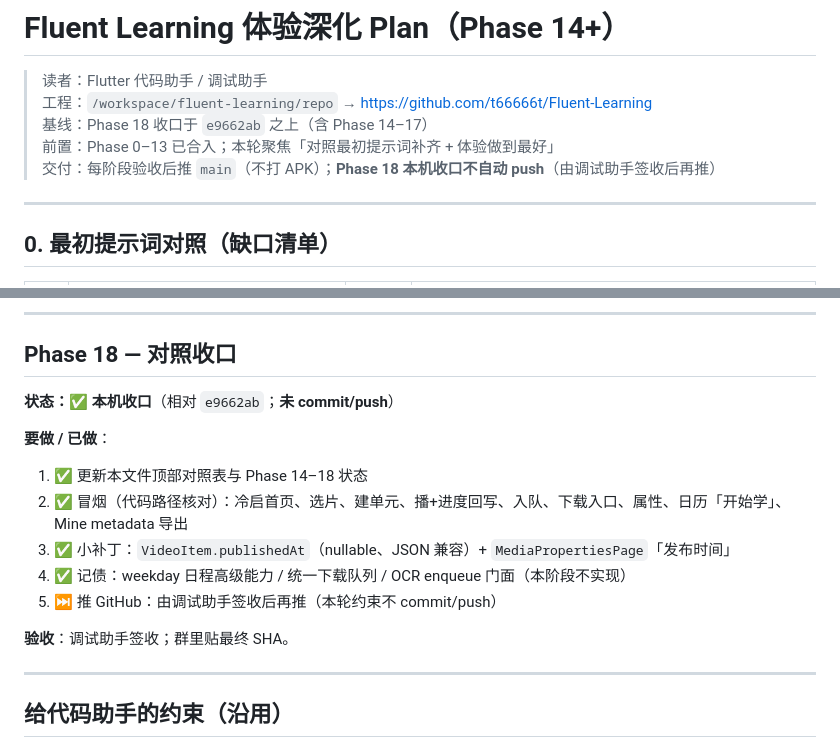
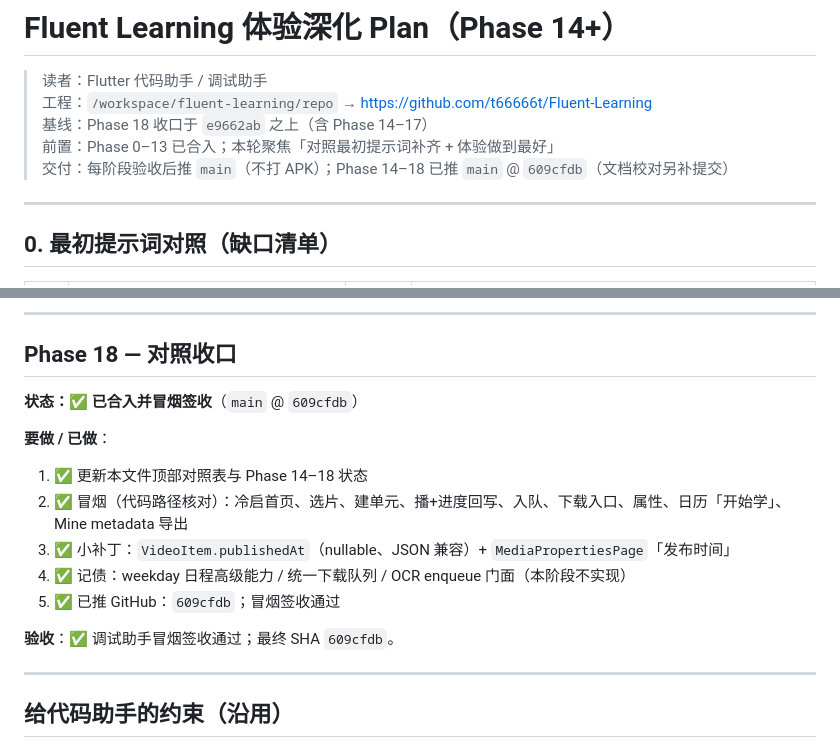
Before and after one commit to t66666t/Fluent-Learning, a Markdown page: docs/FLUENT_LEARNING_UX_PLAN.md, 2 parts joined by grey strips. GitHub-like rendering.

Commit message:
docs: mark Phase 18 as pushed and smoke-accepted

```diff
--- a/docs/FLUENT_LEARNING_UX_PLAN.md
+++ b/docs/FLUENT_LEARNING_UX_PLAN.md
@@ -4,7 +4,7 @@
 > 工程：`/workspace/fluent-learning/repo` → https://github.com/t66666t/Fluent-Learning
 > 基线：Phase 18 收口于 `e9662ab` 之上（含 Phase 14–17）
 > 前置：Phase 0–13 已合入；本轮聚焦「对照最初提示词补齐 + 体验做到最好」
-> 交付：每阶段验收后推 `main`（不打 APK）；**Phase 18 本机收口不自动 push**（由调试助手签收后再推）
+> 交付：每阶段验收后推 `main`（不打 APK）；Phase 14–18 已推 `main` @ `609cfdb`（文档校对另补提交）
 
 ---
 
@@ -78,16 +78,16 @@
 
 ## Phase 18 — 对照收口
 
-**状态：✅ 本机收口**（相对 `e9662ab`；**未 commit/push**）
+**状态：✅ 已合入并冒烟签收**（`main` @ `609cfdb`）
 
 **要做 / 已做**：
 1. ✅ 更新本文件顶部对照表与 Phase 14–18 状态
 2. ✅ 冒烟（代码路径核对）：冷启首页、选片、建单元、播+进度回写、入队、下载入口、属性、日历「开始学」、Mine metadata 导出
 3. ✅ 小补丁：`VideoItem.publishedAt`（nullable、JSON 兼容）+ `MediaPropertiesPage`「发布时间」
 4. ✅ 记债：weekday 日程高级能力 / 统一下载队列 / OCR enqueue 门面（本阶段不实现）
-5. ⏭ 推 GitHub：由调试助手签收后再推（本轮约束不 commit/push）
+5. ✅ 已推 GitHub：`609cfdb`；冒烟签收通过
 
-**验收**：调试助手签收；群里贴最终 SHA。
+**验收**：✅ 调试助手冒烟签收通过；最终 SHA `609cfdb`。
 
 ---
 
```
